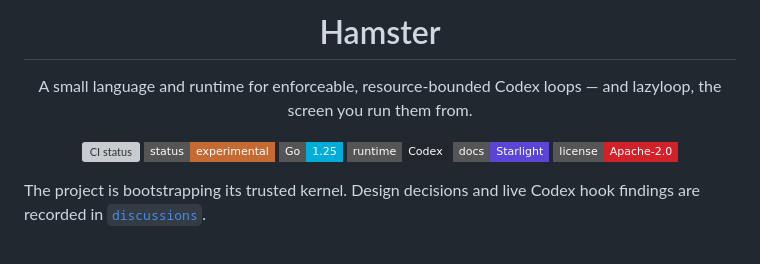
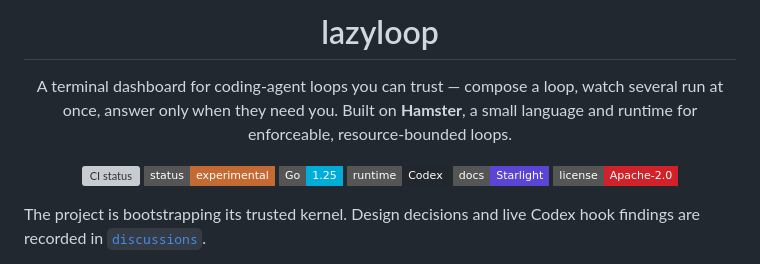
Before and after one commit to kavishsathia/lazyloop, a Markdown page: README.md, the part around one of its changes. Rendered like a GitHub page; badges without logos; grey boxes are pictures that could not be loaded.

Commit message:
Lead the README with lazyloop, the dashboard over the Hamster kernel
Co-Authored-By: Claude Fable 5 <noreply@anthropic.com>
Claude-Session: https://claude.ai/code/session_013qAYwEbZMnP97mykmi39Fw

```diff
--- a/README.md
+++ b/README.md
@@ -3,6 +3,6 @@
 
-  <h1>Hamster</h1>
+  <h1>lazyloop</h1>
 
-  <p>A small language and runtime for enforceable, resource-bounded Codex loops — and lazyloop, the screen you run them from.</p>
+  <p>A terminal dashboard for coding-agent loops you can trust — compose a loop, watch several run at once, answer only when they need you. Built on <b>Hamster</b>, a small language and runtime for enforceable, resource-bounded loops.</p>
 
   <p>
```
Also changed, not shown: other parts of README.md (+2 -2 lines).
